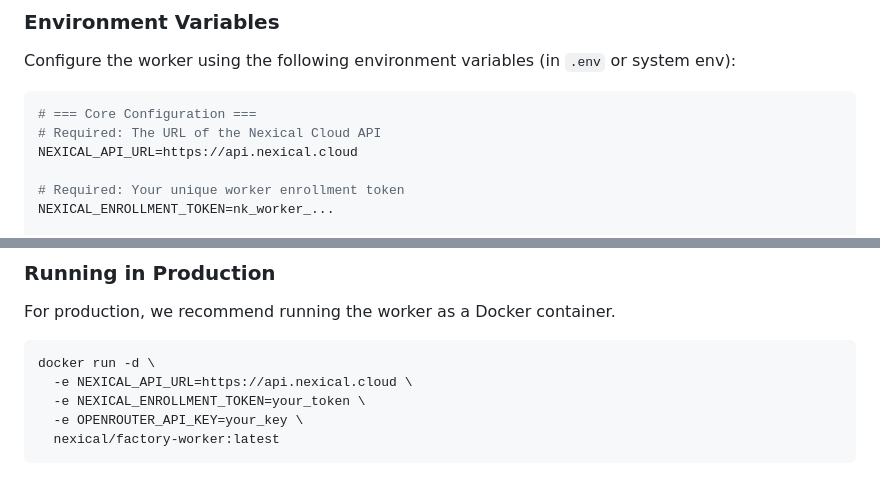
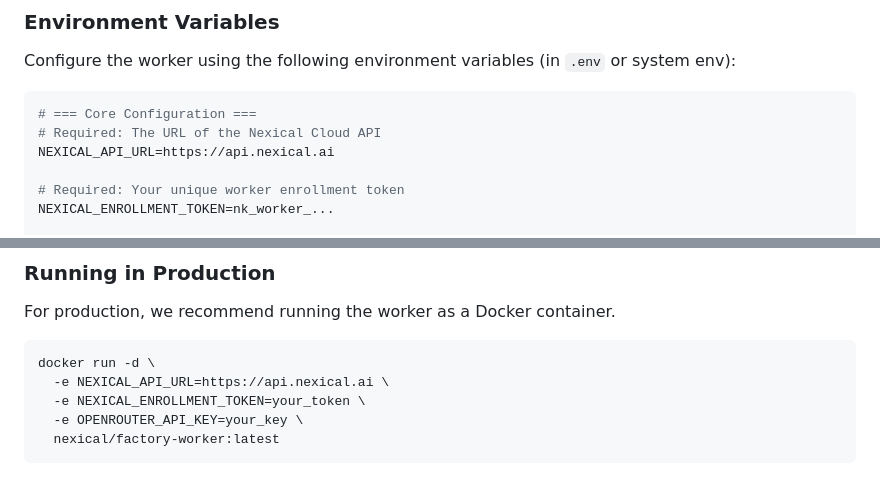
Before and after one commit to nexical/engine, a Markdown page: README.md, 2 parts joined by grey strips. Rendered like a GitHub page.

Commit message:
Updates to the README file.

````diff
--- a/README.md
+++ b/README.md
@@ -59,7 +59,7 @@ Configure the worker using the following environment variables (in `.env` or sys
 ```bash
 # === Core Configuration ===
 # Required: The URL of the Nexical Cloud API
-NEXICAL_API_URL=https://api.nexical.cloud
+NEXICAL_API_URL=https://api.nexical.ai
 
 # Required: Your unique worker enrollment token
 NEXICAL_ENROLLMENT_TOKEN=nk_worker_...
@@ -112,7 +112,7 @@ For production, we recommend running the worker as a Docker container.
 
 ```bash
 docker run -d \
-  -e NEXICAL_API_URL=https://api.nexical.cloud \
+  -e NEXICAL_API_URL=https://api.nexical.ai \
   -e NEXICAL_ENROLLMENT_TOKEN=your_token \
   -e OPENROUTER_API_KEY=your_key \
   nexical/factory-worker:latest
````
